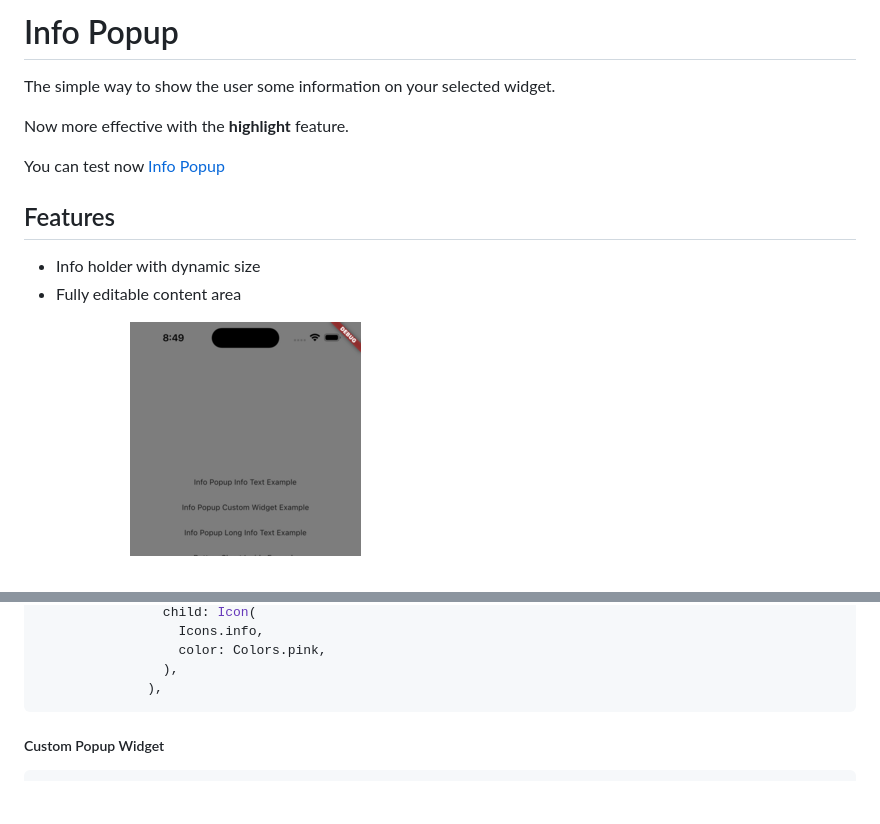
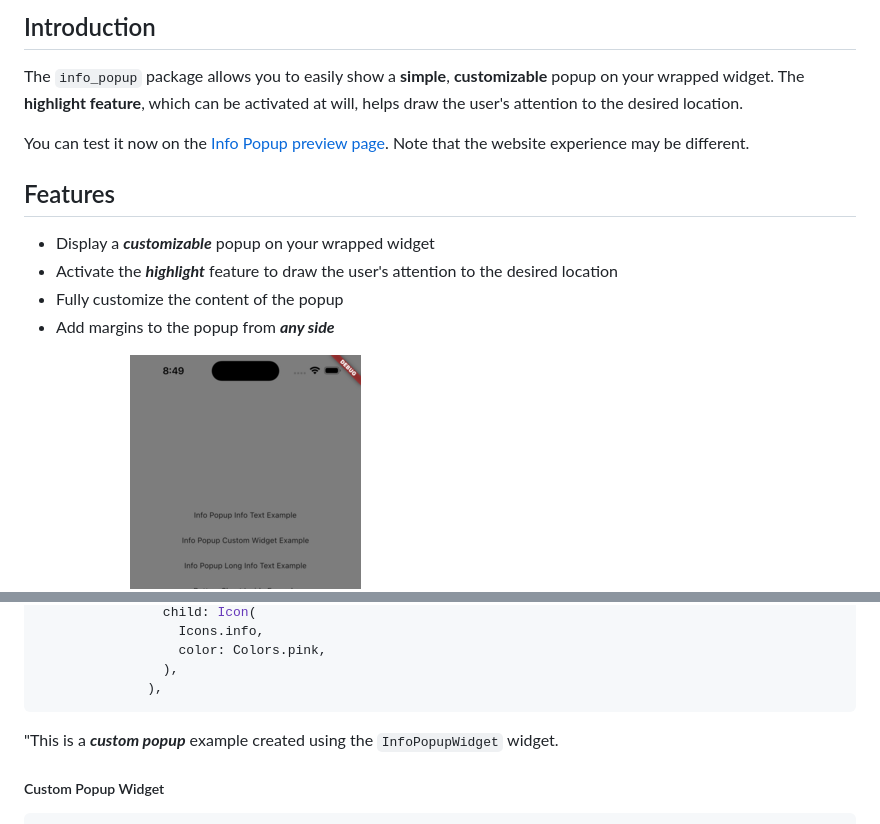
Before and after one commit to SalihCanBinboga/info_popup, a Markdown page: README.md, 2 parts joined by grey strips. Rendered like a GitHub page; blank space fills up the shorter version.

````diff
--- a/README.md
+++ b/README.md
@@ -1,15 +1,16 @@
-# Info Popup
+## Introduction
 
-The simple way to show the user some information on your selected widget.
+The `info_popup` package allows you to easily show a **simple**, **customizable** popup on your wrapped widget. The **highlight feature**, which can be activated at will, helps draw the user's attention to the desired location.
 
-Now more effective with the **highlight** feature.
-
-You can test now [Info Popup](https://info-popup.web.app/#/ "Info Popup")
+You can test it now on the [Info Popup preview page](https://info-popup.web.app/#/ "Info Popup").
+Note that the website experience may be different.
 
 ## Features
 
-- Info holder with dynamic size
-- Fully editable content area
+- Display a ***customizable*** popup on your wrapped widget
+- Activate the ***highlight*** feature to draw the user's attention to the desired location
+- Fully customize the content of the popup
+- Add margins to the popup from ***any side***
 
 ![MainPresentation](assets/readme/example_presentation.gif)
 ![HighlightExample](assets/readme/highlight_example.png)
@@ -83,6 +96,7 @@ All you have to do is wrap it in the widget you want to show information with **
                 ),
               ),
 ```
+"This is a ***custom popup*** example created using the `InfoPopupWidget` widget.
 
 ##### Custom Popup Widget
 ```dart
````
Also changed, not shown: other parts of README.md (+37 -16 lines).
